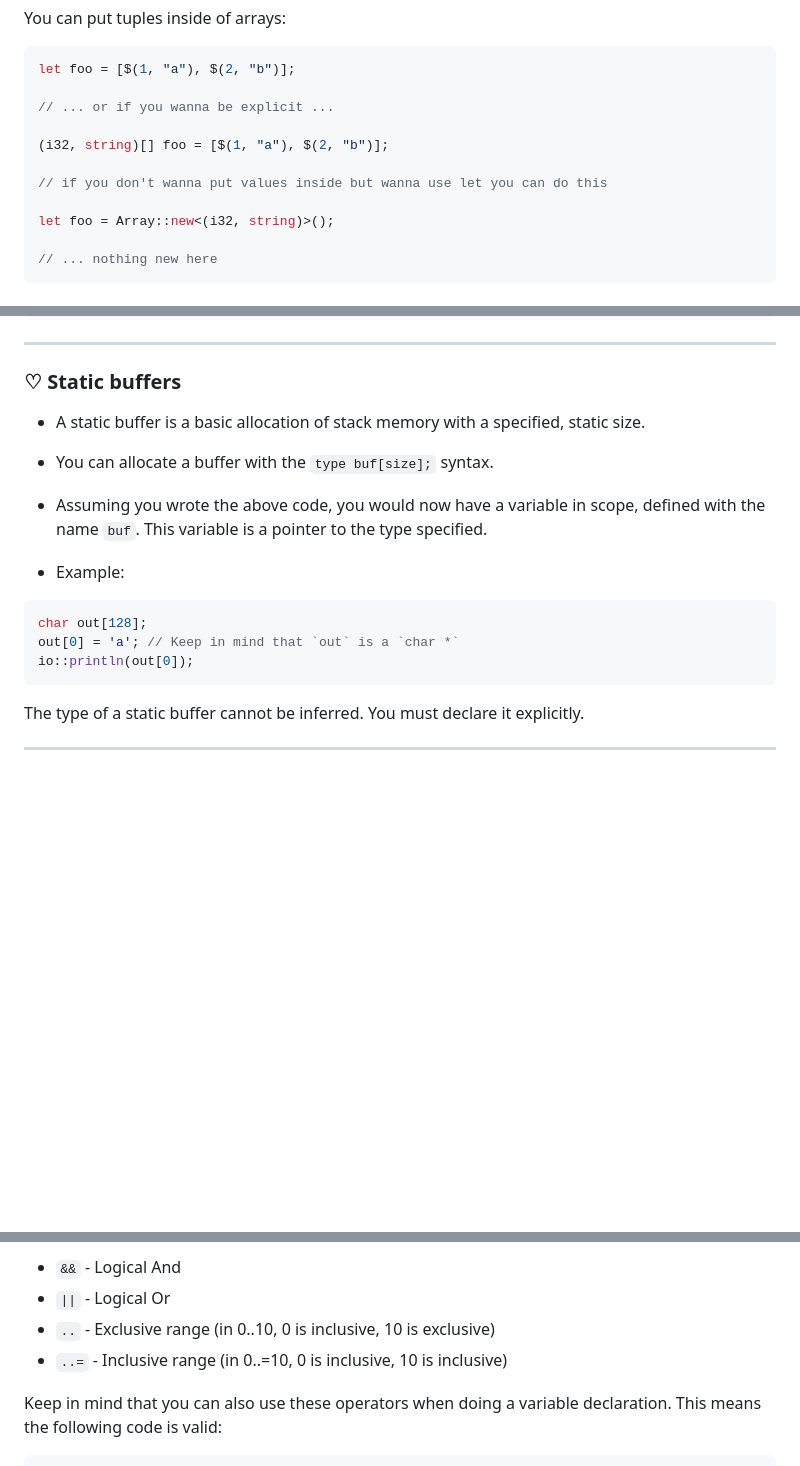
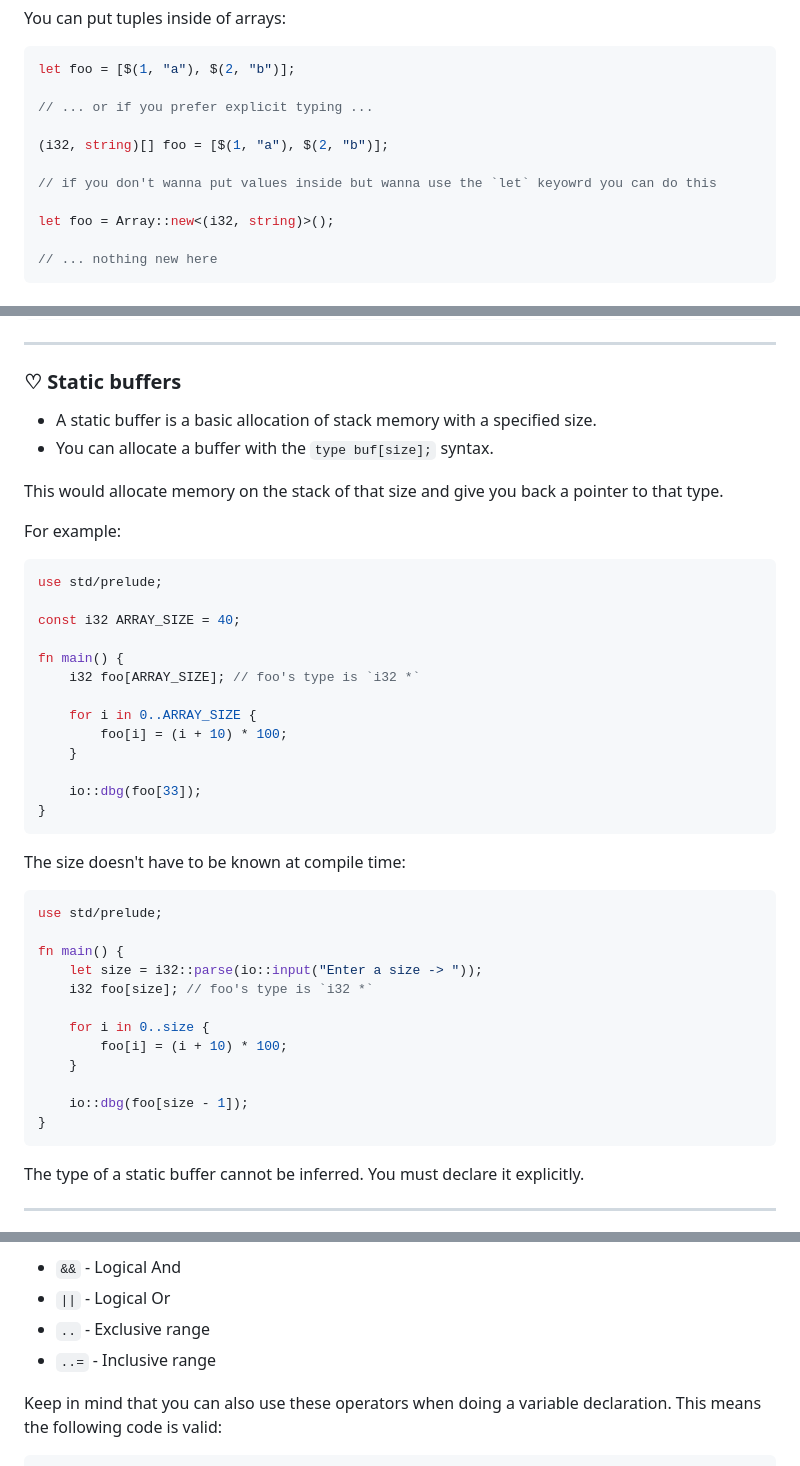
Before and after one commit to acquitelol/elle, a Markdown page: README.md, 3 parts joined by grey strips. Drawn GitHub-style; blank space fills up the shorter version.

Commit message:
Improve documentation

````diff
--- a/README.md
+++ b/README.md
@@ -483,11 +483,11 @@ You can put tuples inside of arrays:
 ```rs
 let foo = [$(1, "a"), $(2, "b")];
 
-// ... or if you wanna be explicit ...
+// ... or if you prefer explicit typing ...
 
 (i32, string)[] foo = [$(1, "a"), $(2, "b")];
 
-// if you don't wanna put values inside but wanna use let you can do this
+// if you don't wanna put values inside but wanna use the `let` keyowrd you can do this
 
 let foo = Array::new<(i32, string)>();
 
@@ -641,16 +641,44 @@ fn main() {
 
 ### ♡ **Static buffers**
 
-* A static buffer is a basic allocation of stack memory with a specified, static size.
+* A static buffer is a basic allocation of stack memory with a specified size.
 * You can allocate a buffer with the `type buf[size];` syntax.
 
-* Assuming you wrote the above code, you would now have a variable in scope, defined with the name `buf`. This variable is a pointer to the type specified.
-* Example:
-
-```rs
-char out[128];
-out[0] = 'a'; // Keep in mind that `out` is a `char *`
-io::println(out[0]);
+This would allocate memory on the stack of that size and give you back a pointer to that type.
+
+For example:
+
+```rs
+use std/prelude;
+
+const i32 ARRAY_SIZE = 40;
+
+fn main() {
+    i32 foo[ARRAY_SIZE]; // foo's type is `i32 *`
+
+    for i in 0..ARRAY_SIZE {
+        foo[i] = (i + 10) * 100;
+    }
+
+    io::dbg(foo[33]);
+}
+```
+
+The size doesn't have to be known at compile time:
+
+```rs
+use std/prelude;
+
+fn main() {
+    let size = i32::parse(io::input("Enter a size -> "));
+    i32 foo[size]; // foo's type is `i32 *`
+
+    for i in 0..size {
+        foo[i] = (i + 10) * 100;
+    }
+
+    io::dbg(foo[size - 1]);
+}
 ```
 
 The type of a static buffer cannot be inferred. You must declare it explicitly.
@@ -946,8 +974,8 @@ Operators which exist but can't be used when declaring variables:
 
 - `&&` - Logical And
 - `||` - Logical Or
-- `..` - Exclusive range (in 0..10, 0 is inclusive, 10 is exclusive)
-- `..=` - Inclusive range (in 0..=10, 0 is inclusive, 10 is inclusive)
+- `..` - Exclusive range
+- `..=` - Inclusive range
 
 Keep in mind that you can also use these operators when doing a variable declaration.
 This means the following code is valid:
````
Also changed, not shown: other parts of README.md (+7 -7 lines).
